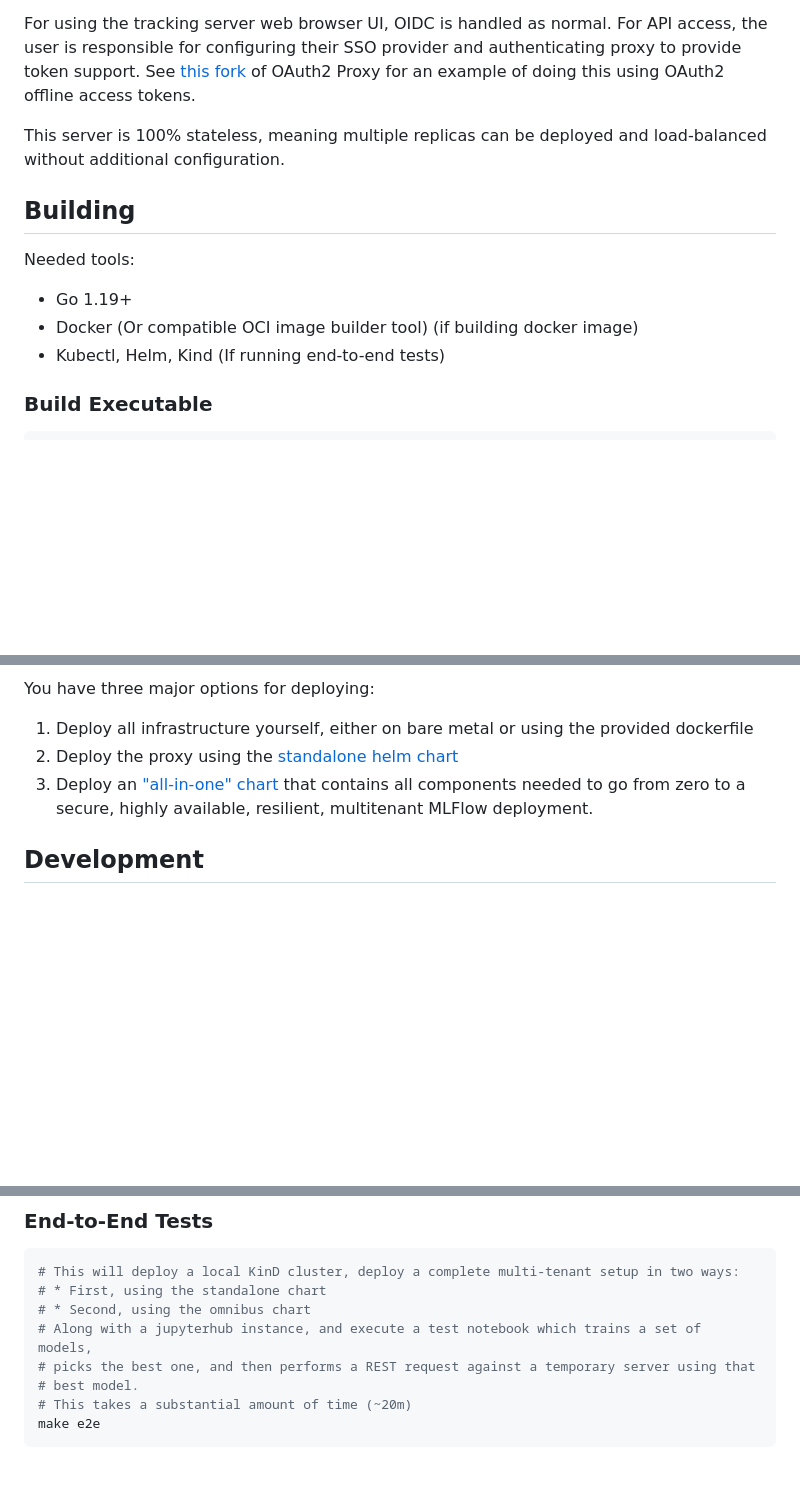
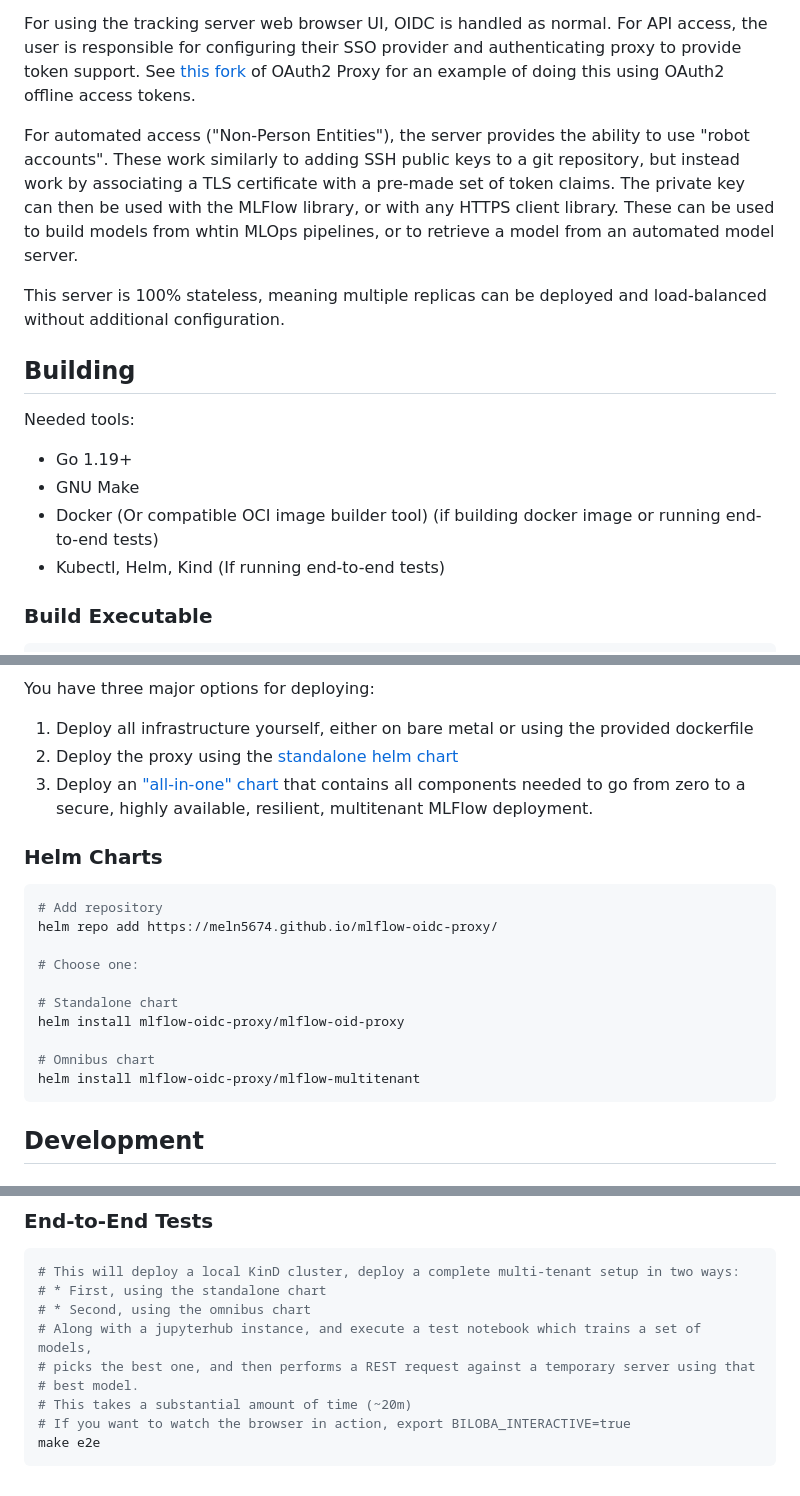
Before and after one commit to meln5674/mlflow-oidc-proxy, a Markdown page: README.md, 3 parts joined by grey strips. GitHub-like rendering; blank space fills up the shorter version.

````diff
--- a/README.md
+++ b/README.md
@@ -12,6 +12,8 @@ This server proxies all of the tenant tracking servers, and applies a user-provi
 
 For using the tracking server web browser UI, OIDC is handled as normal. For API access, the user is responsible for configuring their SSO provider and authenticating proxy to provide token support. See [this fork](https://github.com/meln5674/oauth2-proxy) of OAuth2 Proxy for an example of doing this using OAuth2 offline access tokens.
 
+For automated access ("Non-Person Entities"), the server provides the ability to use "robot accounts". These work similarly to adding SSH public keys to a git repository, but instead work by associating a TLS certificate with a pre-made set of token claims. The private key can then be used with the MLFlow library, or with any HTTPS client library. These can be used to build models from whtin MLOps pipelines, or to retrieve a model from an automated model server.
+
 This server is 100% stateless, meaning multiple replicas can be deployed and load-balanced without additional configuration.
 
 
@@ -20,7 +22,8 @@ This server is 100% stateless, meaning multiple replicas can be deployed and loa
 Needed tools:
 
 * Go 1.19+
-* Docker (Or compatible OCI image builder tool) (if building docker image)
+* GNU Make
+* Docker (Or compatible OCI image builder tool) (if building docker image or running end-to-end tests)
 * Kubectl, Helm, Kind (If running end-to-end tests)
 
 ### Build Executable
@@ -196,6 +199,22 @@ You have three major options for deploying:
 2. Deploy the proxy using the [standalone helm chart](./deploy/helm/mlflow-oidc-proxy)
 3. Deploy an ["all-in-one" chart](./deploy/helm/mlflow-multitenant) that contains all components needed to go from zero to a secure, highly available, resilient, multitenant MLFlow deployment.
 
+### Helm Charts
+
+```bash
+# Add repository
+helm repo add https://meln5674.github.io/mlflow-oidc-proxy/
+
+# Choose one:
+
+# Standalone chart
+helm install mlflow-oidc-proxy/mlflow-oid-proxy
+
+# Omnibus chart
+helm install mlflow-oidc-proxy/mlflow-multitenant
+```
+
+
 
 ## Development
 
@@ -218,5 +237,6 @@ make coverprofile.out
 # picks the best one, and then performs a REST request against a temporary server using that
 # best model.
 # This takes a substantial amount of time (~20m)
+# If you want to watch the browser in action, export BILOBA_INTERACTIVE=true
 make e2e
 ```
````
